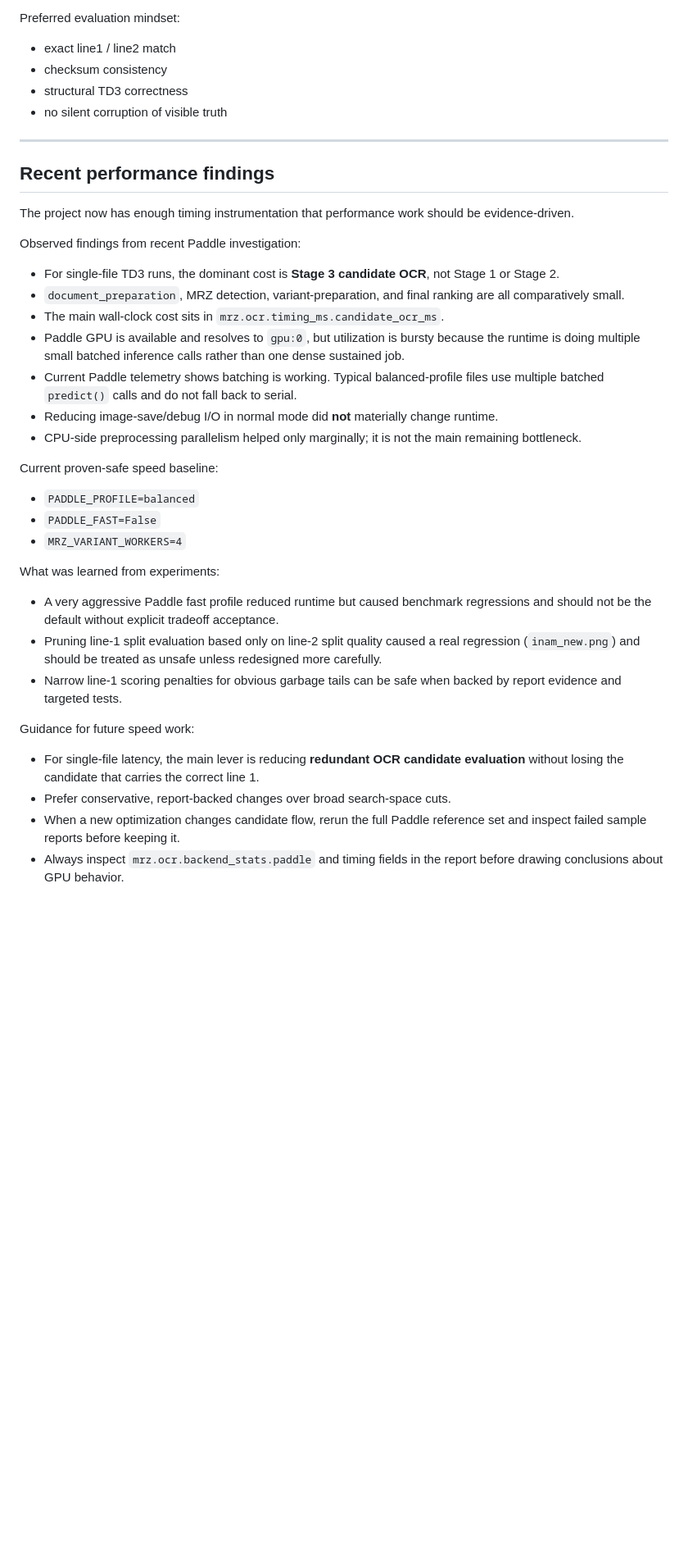
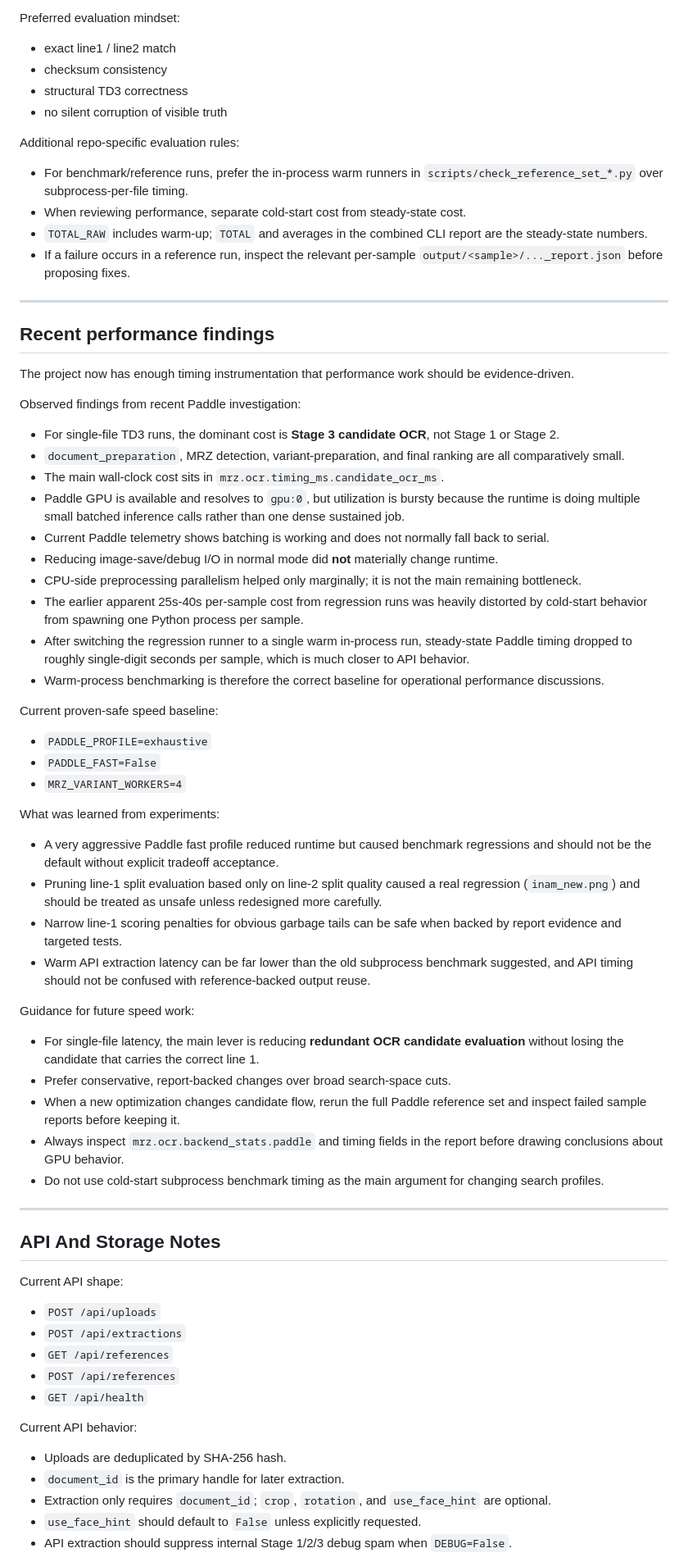
Before and after one commit to Scicom-Enterprise-Solution/SCI-OCR, a Markdown page: AGENTS.md, the part around one of its changes. Shown at 82% size. Drawn GitHub-style; blank space fills up the shorter version.

Commit message:
Refresh repository guidance in AGENTS.md

```diff
--- a/AGENTS.md
+++ b/AGENTS.md
@@ -258,6 +266,12 @@ Preferred evaluation mindset:
 - structural TD3 correctness
 - no silent corruption of visible truth
 
+Additional repo-specific evaluation rules:
+- For benchmark/reference runs, prefer the in-process warm runners in `scripts/check_reference_set_*.py` over subprocess-per-file timing.
+- When reviewing performance, separate cold-start cost from steady-state cost.
+- `TOTAL_RAW` includes warm-up; `TOTAL` and averages in the combined CLI report are the steady-state numbers.
+- If a failure occurs in a reference run, inspect the relevant per-sample `output/<sample>/..._report.json` before proposing fixes.
+
 ---
 
 ## Recent performance findings
@@ -269,12 +283,15 @@ Observed findings from recent Paddle investigation:
 - `document_preparation`, MRZ detection, variant-preparation, and final ranking are all comparatively small.
 - The main wall-clock cost sits in `mrz.ocr.timing_ms.candidate_ocr_ms`.
 - Paddle GPU is available and resolves to `gpu:0`, but utilization is bursty because the runtime is doing multiple small batched inference calls rather than one dense sustained job.
-- Current Paddle telemetry shows batching is working. Typical balanced-profile files use multiple batched `predict()` calls and do not fall back to serial.
+- Current Paddle telemetry shows batching is working and does not normally fall back to serial.
 - Reducing image-save/debug I/O in normal mode did **not** materially change runtime.
 - CPU-side preprocessing parallelism helped only marginally; it is not the main remaining bottleneck.
+- The earlier apparent 25s-40s per-sample cost from regression runs was heavily distorted by cold-start behavior from spawning one Python process per sample.
+- After switching the regression runner to a single warm in-process run, steady-state Paddle timing dropped to roughly single-digit seconds per sample, which is much closer to API behavior.
+- Warm-process benchmarking is therefore the correct baseline for operational performance discussions.
 
 Current proven-safe speed baseline:
-- `PADDLE_PROFILE=balanced`
+- `PADDLE_PROFILE=exhaustive`
 - `PADDLE_FAST=False`
 - `MRZ_VARIANT_WORKERS=4`
 
@@ -282,9 +299,30 @@ What was learned from experiments:
 - A very aggressive Paddle fast profile reduced runtime but caused benchmark regressions and should not be the default without explicit tradeoff acceptance.
 - Pruning line-1 split evaluation based only on line-2 split quality caused a real regression (`inam_new.png`) and should be treated as unsafe unless redesigned more carefully.
 - Narrow line-1 scoring penalties for obvious garbage tails can be safe when backed by report evidence and targeted tests.
+- Warm API extraction latency can be far lower than the old subprocess benchmark suggested, and API timing should not be confused with reference-backed output reuse.
 
 Guidance for future speed work:
 - For single-file latency, the main lever is reducing **redundant OCR candidate evaluation** without losing the candidate that carries the correct line 1.
 - Prefer conservative, report-backed changes over broad search-space cuts.
 - When a new optimization changes candidate flow, rerun the full Paddle reference set and inspect failed sample reports before keeping it.
 - Always inspect `mrz.ocr.backend_stats.paddle` and timing fields in the report before drawing conclusions about GPU behavior.
+- Do not use cold-start subprocess benchmark timing as the main argument for changing search profiles.
+
+---
+
+## API And Storage Notes
+
+Current API shape:
+- `POST /api/uploads`
+- `POST /api/extractions`
+- `GET /api/references`
+- `POST /api/references`
+- `GET /api/health`
+
+Current API behavior:
+- Uploads are deduplicated by SHA-256 hash.
+- `document_id` is the primary handle for later extraction.
+- Extraction only requires `document_id`; `crop`, `rotation`, and `use_face_hint` are optional.
+- `use_face_hint` should default to `False` unless explicitly requested.
+- API extraction should suppress internal Stage 1/2/3 debug spam when `DEBUG=False`.
+
```
Also changed, not shown: other parts of AGENTS.md (+19 -1 lines).
